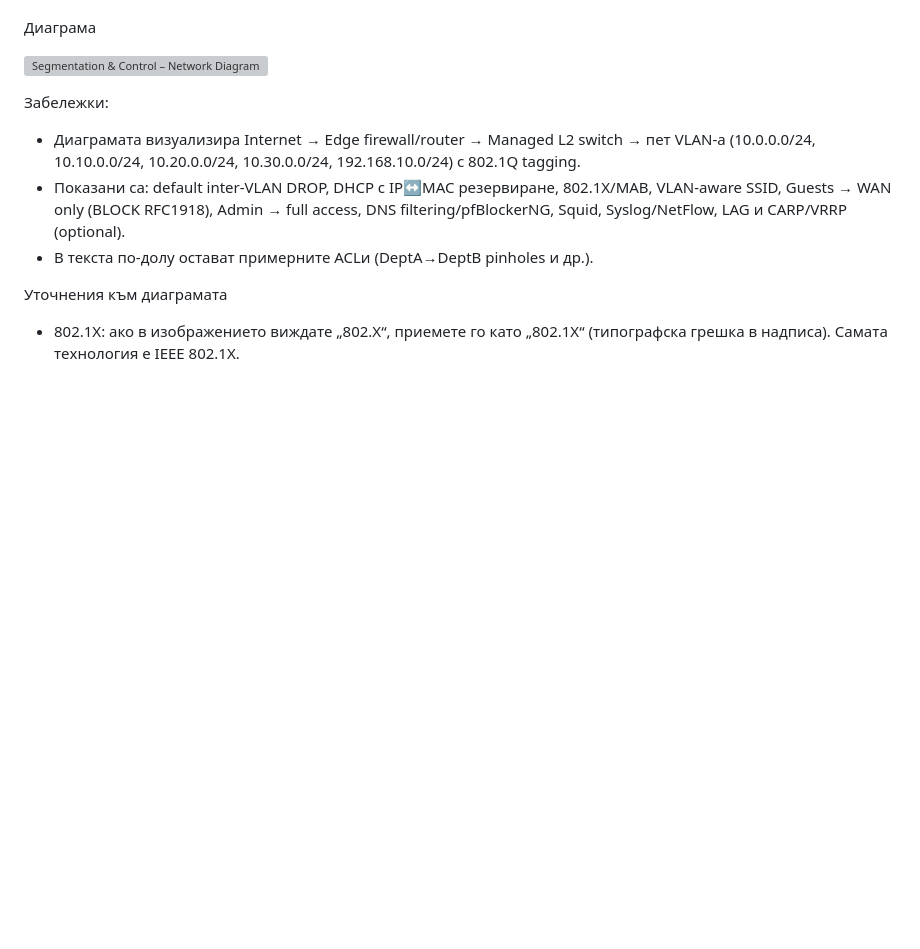
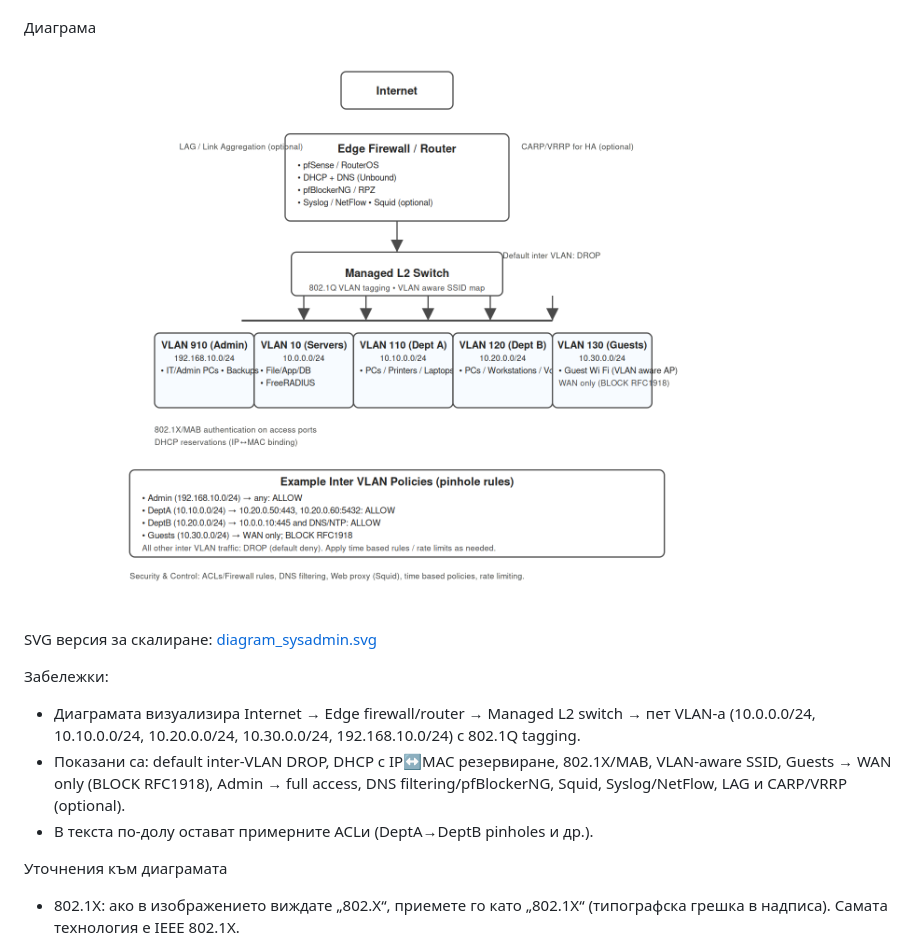
Before and after one commit to petrovk23/weather-and-sysadmin-solution, a Markdown page: sysadmin_task/README.md, the part around the change. Drawn GitHub-style; blank space fills up the shorter version; grey boxes are pictures that could not be loaded.

Commit message:
Update sysadmin_task/README.md via API

```diff
--- a/sysadmin_task/README.md
+++ b/sysadmin_task/README.md
@@ -31,7 +31,9 @@ Junior SysAdmin Task – Network Segmentation and Control
 
 Диаграма
 
-![Segmentation & Control – Network Diagram](diagram_sysadmin.svg)
+![Segmentation & Control – Network Diagram (PNG)](diagram_sysadmin.png)
+
+SVG версия за скалиране: [diagram_sysadmin.svg](diagram_sysadmin.svg)
 
 Забележки:
 - Диаграмата визуализира Internet → Edge firewall/router → Managed L2 switch → пет VLAN-а (10.0.0.0/24, 10.10.0.0/24, 10.20.0.0/24, 10.30.0.0/24, 192.168.10.0/24) с 802.1Q tagging.
```
